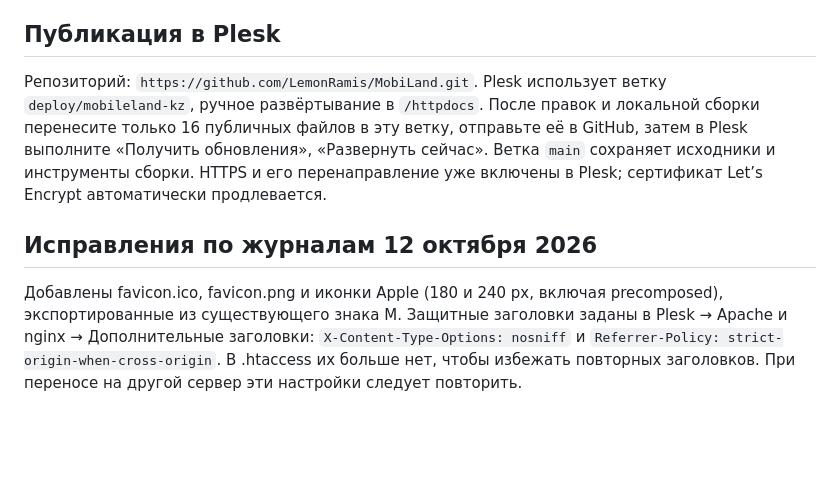
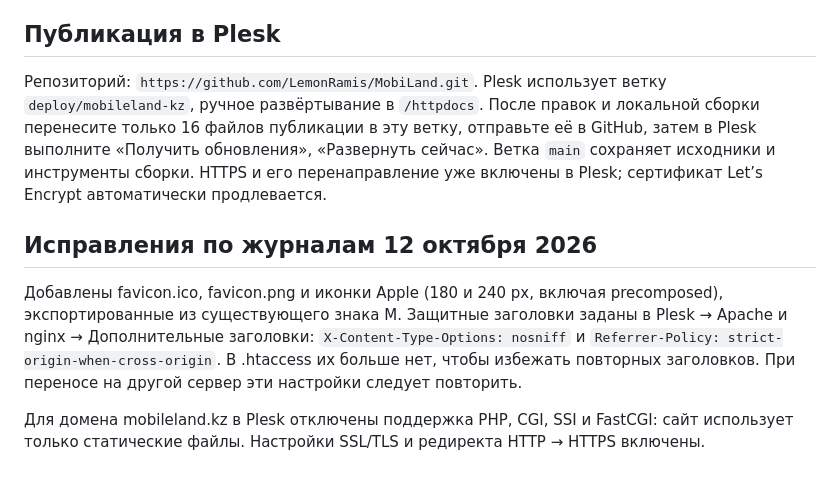
Before and after one commit to LemonRamis/MobiLand, a Markdown page: README.md, the part around the change. Rendered like a GitHub page; blank space fills up the shorter version.

Commit message:
Document static hosting configuration after production audit

```diff
--- a/README.md
+++ b/README.md
@@ -26,8 +26,10 @@
 
 ## Публикация в Plesk
 
-Репозиторий: `https://github.com/LemonRamis/MobiLand.git`. Plesk использует ветку `deploy/mobileland-kz`, ручное развёртывание в `/httpdocs`. После правок и локальной сборки перенесите только 16 публичных файлов в эту ветку, отправьте её в GitHub, затем в Plesk выполните «Получить обновления», «Развернуть сейчас». Ветка `main` сохраняет исходники и инструменты сборки. HTTPS и его перенаправление уже включены в Plesk; сертификат Let’s Encrypt автоматически продлевается.
+Репозиторий: `https://github.com/LemonRamis/MobiLand.git`. Plesk использует ветку `deploy/mobileland-kz`, ручное развёртывание в `/httpdocs`. После правок и локальной сборки перенесите только 16 файлов публикации в эту ветку, отправьте её в GitHub, затем в Plesk выполните «Получить обновления», «Развернуть сейчас». Ветка `main` сохраняет исходники и инструменты сборки. HTTPS и его перенаправление уже включены в Plesk; сертификат Let’s Encrypt автоматически продлевается.
 
 ## Исправления по журналам 12 октября 2026
 
 Добавлены favicon.ico, favicon.png и иконки Apple (180 и 240 px, включая precomposed), экспортированные из существующего знака M. Защитные заголовки заданы в Plesk → Apache и nginx → Дополнительные заголовки: `X-Content-Type-Options: nosniff` и `Referrer-Policy: strict-origin-when-cross-origin`. В .htaccess их больше нет, чтобы избежать повторных заголовков. При переносе на другой сервер эти настройки следует повторить.
+
+Для домена mobileland.kz в Plesk отключены поддержка PHP, CGI, SSI и FastCGI: сайт использует только статические файлы. Настройки SSL/TLS и редиректа HTTP → HTTPS включены.
```
